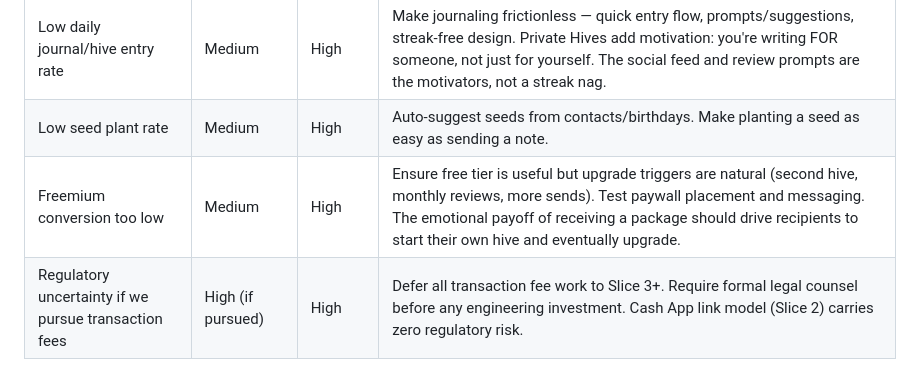
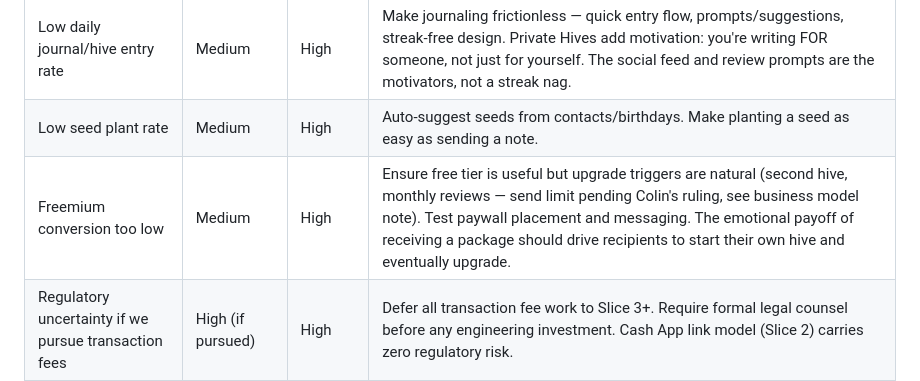
Before and after one commit to cgall7/gratitude, a Markdown page: docs/strategy/Pollinate_Strategy.md, the part around the change. Rendered like a GitHub page.

```diff
--- a/docs/strategy/Pollinate_Strategy.md
+++ b/docs/strategy/Pollinate_Strategy.md
@@ -319,7 +319,7 @@ No single competitor covers social gratitude + Private Hives (practice-as-gift)
 |---|---|---|---|
 | Low daily journal/hive entry rate | Medium | High | Make journaling frictionless — quick entry flow, prompts/suggestions, streak-free design. Private Hives add motivation: you're writing FOR someone, not just for yourself. The social feed and review prompts are the motivators, not a streak nag. |
 | Low seed plant rate | Medium | High | Auto-suggest seeds from contacts/birthdays. Make planting a seed as easy as sending a note. |
-| Freemium conversion too low | Medium | High | Ensure free tier is useful but upgrade triggers are natural (second hive, monthly reviews, more sends). Test paywall placement and messaging. The emotional payoff of receiving a package should drive recipients to start their own hive and eventually upgrade. |
+| Freemium conversion too low | Medium | High | Ensure free tier is useful but upgrade triggers are natural (second hive, monthly reviews — send limit pending Colin's ruling, see business model note). Test paywall placement and messaging. The emotional payoff of receiving a package should drive recipients to start their own hive and eventually upgrade. |
 | Regulatory uncertainty if we pursue transaction fees | High (if pursued) | High | Defer all transaction fee work to Slice 3+. Require formal legal counsel before any engineering investment. Cash App link model (Slice 2) carries zero regulatory risk. |
 | User acquisition cost too high | Low | High | Community-led growth (seeded groups). Viral loop: receive package → download → start hive → send to others. Low CAC. No money friction in core loop. |
 | Big Tech launches a competitor | Low | High | Network effects + data accumulation + Private Hives mechanic + brand coherence are hard to replicate quickly. We'll have a head start. |
```
Also changed, not shown: docs/strategy/Pollinate_PRD.md (+1 -1 lines).
